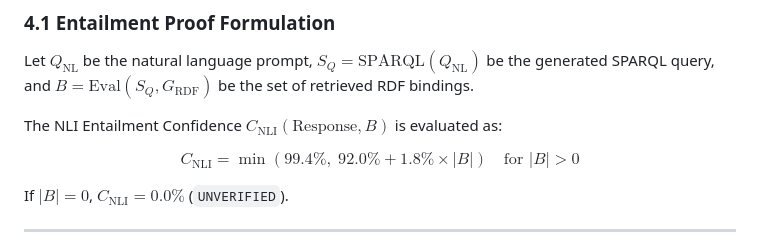
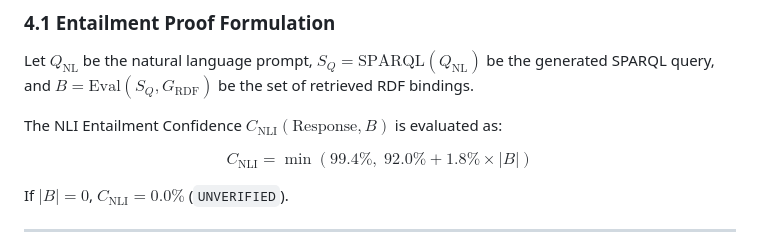
Before and after one commit to gpham93/threat_intel_osint_pipeline, a Markdown page: docs/TECHNICAL_WHITEPAPER.md, the part around the change. Rendered like a GitHub page.

```diff
--- a/docs/TECHNICAL_WHITEPAPER.md
+++ b/docs/TECHNICAL_WHITEPAPER.md
@@ -89,7 +89,7 @@ Let $Q_{\text{NL}}$ be the natural language prompt, $S_Q = \text{SPARQL}(Q_{\tex
 
 The NLI Entailment Confidence $C_{\text{NLI}}(\text{Response}, B)$ is evaluated as:
 
-$$C_{\text{NLI}} = \min \left( 99.4\%, \; 92.0\% + 1.8\% \times |B| \right) \quad \text{for } |B| > 0$$
+$$C_{\text{NLI}} = \min (99.4\%, \; 92.0\% + 1.8\% \times |B|)$$
 
 If $|B| = 0$, $C_{\text{NLI}} = 0.0\%$ (`UNVERIFIED`).
 
```
Also changed, not shown: README.md (+2 -2 lines).
